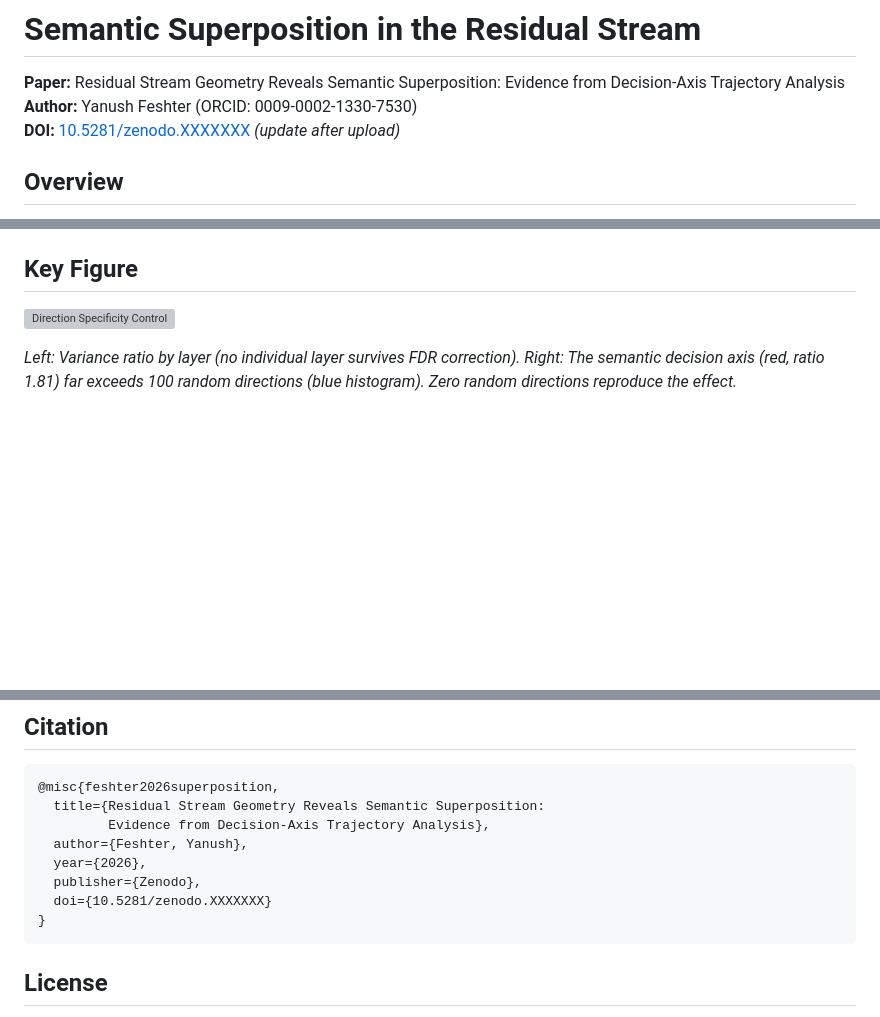
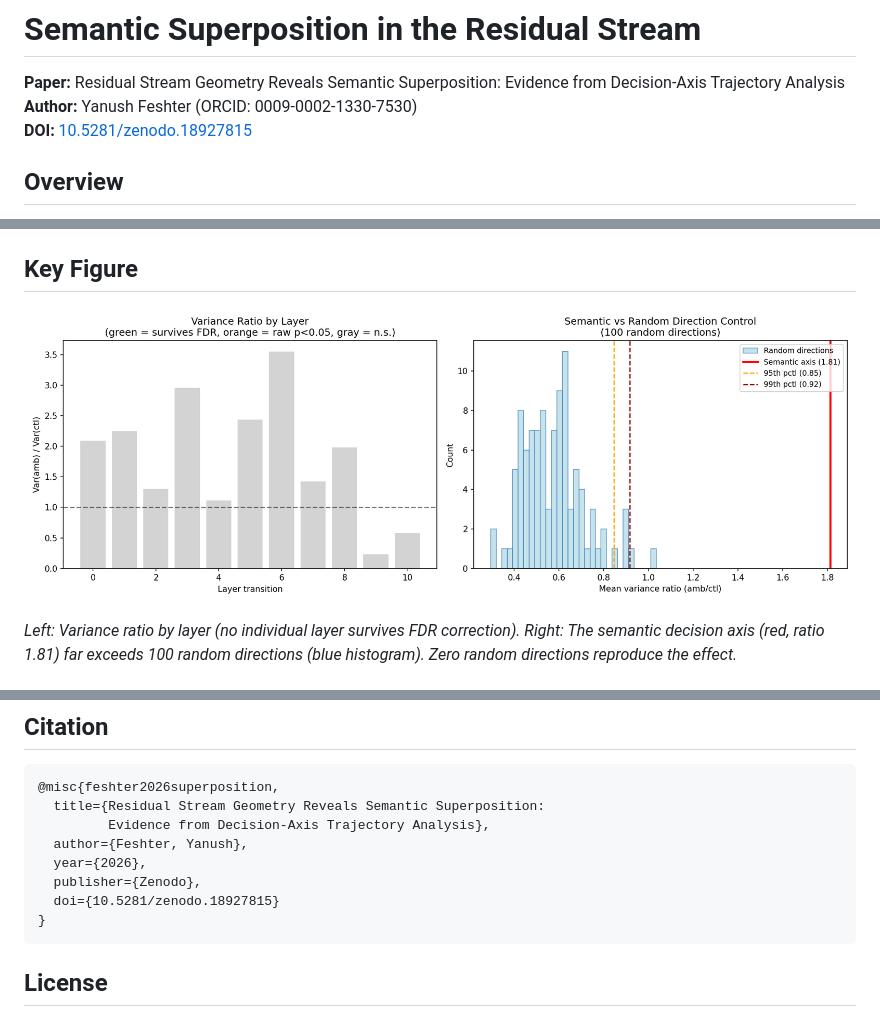
Before and after one commit to YanushFeshter/Semantic-Superposition-in-the-Residual-Stream, a Markdown page: README.md, 3 parts joined by grey strips. GitHub-like rendering; blank space fills up the shorter version; grey boxes are pictures that could not be loaded.

````diff
--- a/README.md
+++ b/README.md
@@ -2,7 +2,7 @@
 
 **Paper:** Residual Stream Geometry Reveals Semantic Superposition: Evidence from Decision-Axis Trajectory Analysis
 **Author:** Yanush Feshter (ORCID: 0009-0002-1330-7530)
-**DOI:** [10.5281/zenodo.XXXXXXX](https://doi.org/10.5281/zenodo.XXXXXXX) *(update after upload)*
+**DOI:** [10.5281/zenodo.18927815](https://doi.org/10.5281/zenodo.18927815)
 
 ## Overview
 
@@ -19,7 +19,7 @@ We interpret this as geometric evidence that transformers maintain competing int
 
 ## Key Figure
 
-![Direction Specificity Control](prepub_tests/prepub_tests.png)
+![Direction Specificity Control](prepub_tests-2.png)
 
 *Left: Variance ratio by layer (no individual layer survives FDR correction). Right: The semantic decision axis (red, ratio 1.81) far exceeds 100 random directions (blue histogram). Zero random directions reproduce the effect.*
 
@@ -75,7 +75,7 @@ The critical control: we repeat this for 100 random directions in the embedding
   author={Feshter, Yanush},
   year={2026},
   publisher={Zenodo},
-  doi={10.5281/zenodo.XXXXXXX}
+  doi={10.5281/zenodo.18927815}
 }
 ```
 
````
